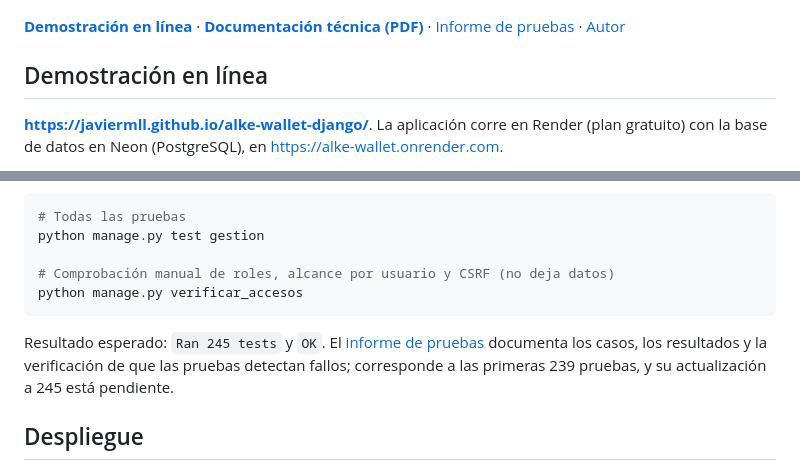
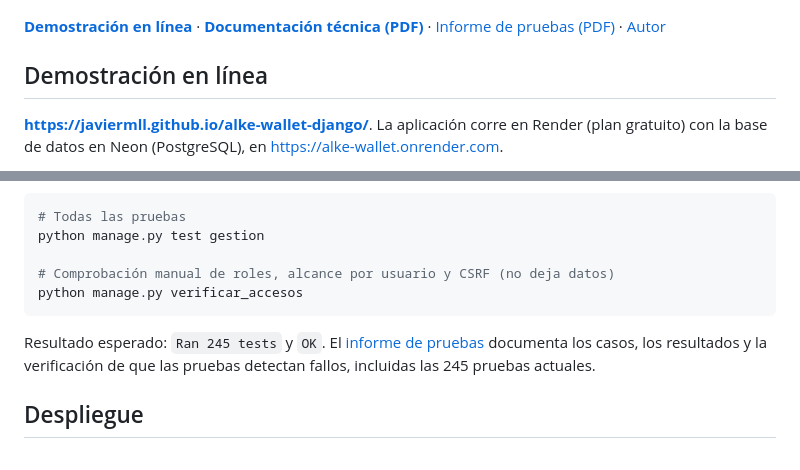
Before and after one commit to Javiermll/alke-wallet-django, a Markdown page: README.md, 2 parts joined by grey strips. Rendered like a GitHub page.

Commit message:
Apuntar el README al informe de pruebas en PDF y quitar el aviso de actualización pendiente

````diff
--- a/README.md
+++ b/README.md
@@ -4,7 +4,7 @@ Billetera digital desarrollada con **Django** para el proyecto final del **Módu
 
 ![Portada de Alke Wallet](docs/vista_previa/escritorio_portada.png)
 
-**[Demostración en línea](https://javiermll.github.io/alke-wallet-django/)** · **[Documentación técnica (PDF)](docs/Alke_Wallet_Documentacion_Tecnica.pdf)** · [Informe de pruebas](docs/informe_pruebas.docx) · [Autor](#autor)
+**[Demostración en línea](https://javiermll.github.io/alke-wallet-django/)** · **[Documentación técnica (PDF)](docs/Alke_Wallet_Documentacion_Tecnica.pdf)** · [Informe de pruebas (PDF)](docs/informe_pruebas.pdf) · [Autor](#autor)
 
 ## Demostración en línea
 
@@ -146,7 +146,7 @@ python manage.py test gestion
 python manage.py verificar_accesos
 ```
 
-Resultado esperado: `Ran 245 tests` y `OK`. El [informe de pruebas](docs/informe_pruebas.docx) documenta los casos, los resultados y la verificación de que las pruebas detectan fallos; corresponde a las primeras 239 pruebas, y su actualización a 245 está pendiente.
+Resultado esperado: `Ran 245 tests` y `OK`. El [informe de pruebas](docs/informe_pruebas.pdf) documenta los casos, los resultados y la verificación de que las pruebas detectan fallos, incluidas las 245 pruebas actuales.
 
 ## Despliegue
 
````
